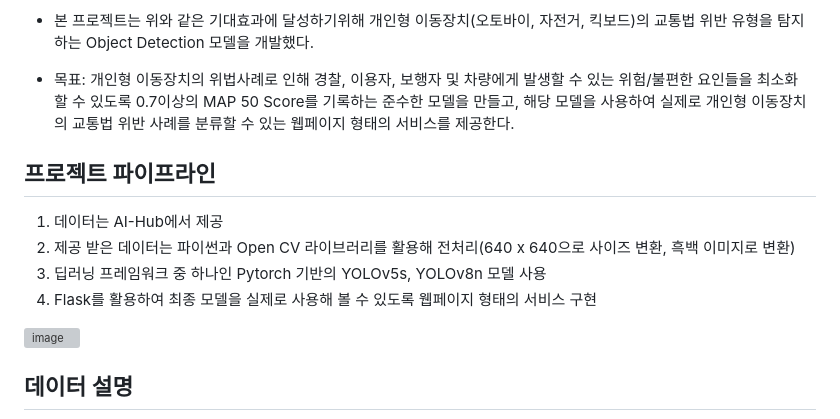
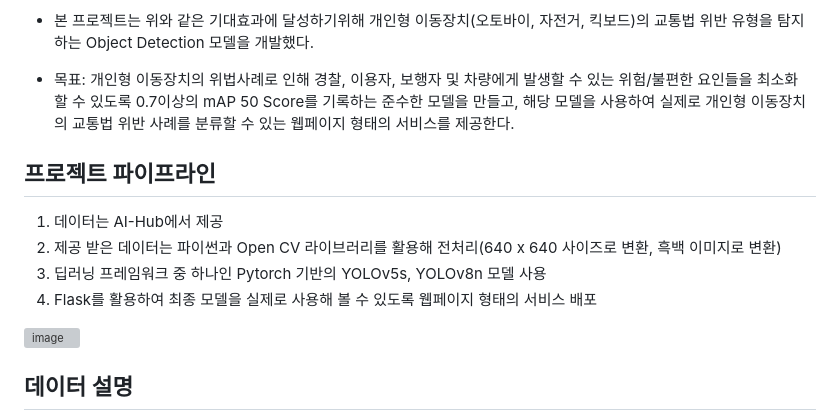
Before and after one commit to Hyeonseung0103/Mobility_Project, a Markdown page: README.md, the part around the change printed below. Rendered like a GitHub page; grey boxes are pictures that could not be loaded.

```diff
--- a/README.md
+++ b/README.md
@@ -18,15 +18,15 @@
 
 - 본 프로젝트는 위와 같은 기대효과에 달성하기위해 개인형 이동장치(오토바이, 자전거, 킥보드)의 교통법 위반 유형을 탐지하는 Object Detection 모델을 개발했다.
 
-- 목표: 개인형 이동장치의 위법사례로 인해 경찰, 이용자, 보행자 및 차량에게 발생할 수 있는 위험/불편한 요인들을 최소화 할 수 있도록 0.7이상의 MAP 50 Score를 기록하는 준수한 모델을 만들고, 해당 모델을 사용하여 실제로 개인형 이동장치의 교통법 위반 사례를 분류할 수 있는 웹페이지 형태의 서비스를 제공한다.
+- 목표: 개인형 이동장치의 위법사례로 인해 경찰, 이용자, 보행자 및 차량에게 발생할 수 있는 위험/불편한 요인들을 최소화 할 수 있도록 0.7이상의 mAP 50 Score를 기록하는 준수한 모델을 만들고, 해당 모델을 사용하여 실제로 개인형 이동장치의 교통법 위반 사례를 분류할 수 있는 웹페이지 형태의 서비스를 제공한다.
 
 
 
 ## 프로젝트 파이프라인
 1. 데이터는 AI-Hub에서 제공
-2. 제공 받은 데이터는 파이썬과 Open CV 라이브러리를 활용해 전처리(640 x 640으로 사이즈 변환, 흑백 이미지로 변환)
+2. 제공 받은 데이터는 파이썬과 Open CV 라이브러리를 활용해 전처리(640 x 640 사이즈로 변환, 흑백 이미지로 변환)
 3. 딥러닝 프레임워크 중 하나인 Pytorch 기반의 YOLOv5s, YOLOv8n 모델 사용
-4. Flask를 활용하여 최종 모델을 실제로 사용해 볼 수 있도록 웹페이지 형태의 서비스 구현
+4. Flask를 활용하여 최종 모델을 실제로 사용해 볼 수 있도록 웹페이지 형태의 서비스 배포
 
 <img width="1205" alt="image" src="https://github.com/Hyeonseung0103/Mobility_Project/assets/97672187/a6c7dff4-1897-436b-9c66-277dbfb253a5">
 
```
Also changed, not shown: other parts of README.md (+15 -17 lines).
